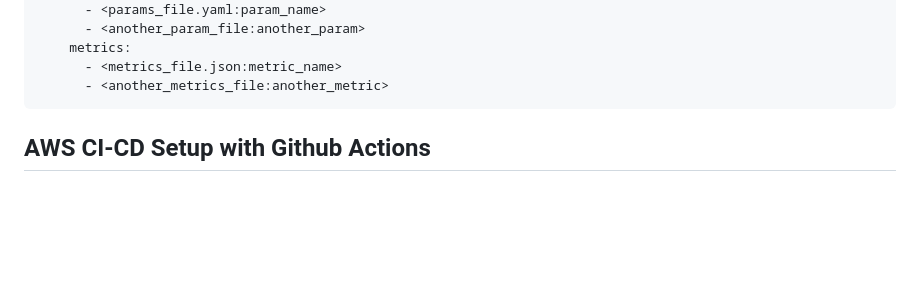
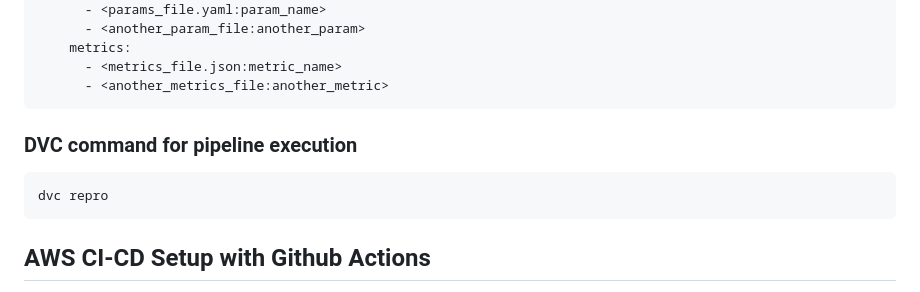
Before and after one commit to nikhil-xyz/Laptop-Price-Calculator, a Markdown page: README.md, the part around the change printed below. Rendered like a GitHub page; blank space fills up the shorter version.

````diff
--- a/README.md
+++ b/README.md
@@ -116,6 +119,10 @@ stages:
       - <metrics_file.json:metric_name>
       - <another_metrics_file:another_metric>
 ```
+### DVC command for pipeline execution
+```
+dvc repro
+```
 
 
 ## AWS CI-CD Setup with Github Actions
````
Also changed, not shown: other parts of README.md (+3 -0 lines), flowchart/project_flowchart.png (added).
